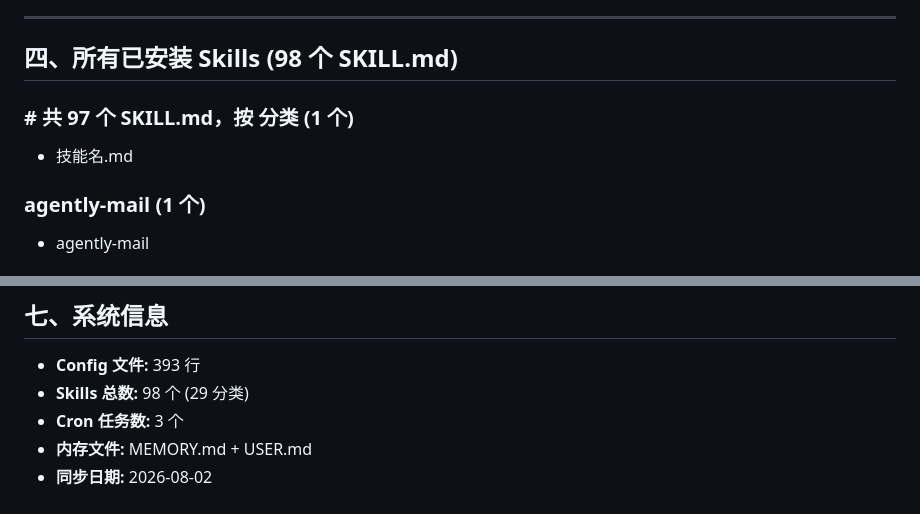
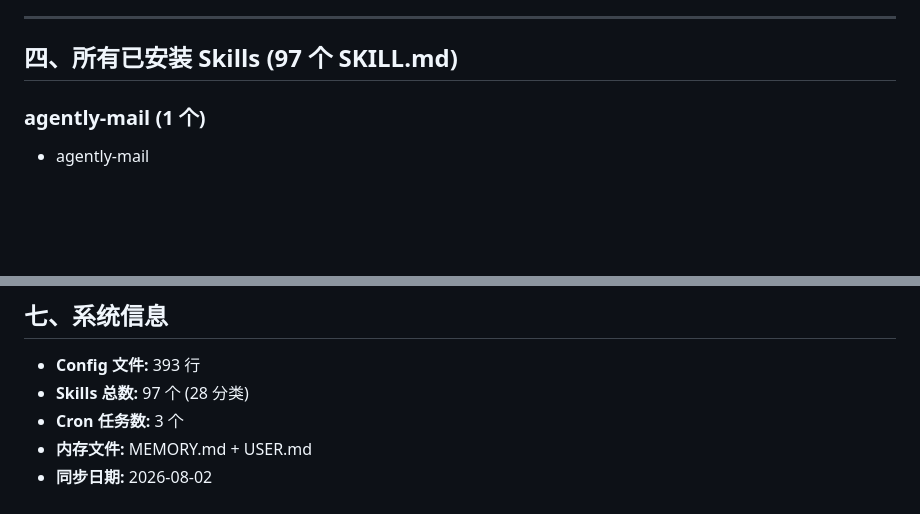
Before and after one commit to ALPHAEA/hermes-config, a Markdown page: hermes-config-snapshot.md, 2 parts joined by grey strips. Rendered like a GitHub page; blank space fills up the shorter version.

Commit message:
fix: 修正快照 Skills 计数 (97 个, 28 分类) 2026-08-02 06:09:22

```diff
--- a/hermes-config-snapshot.md
+++ b/hermes-config-snapshot.md
@@ -70,10 +70,7 @@ catgirl, concise, creative, helpful, hype, kawaii (当前), noir, philosopher, p
 
 ---
 
-## 四、所有已安装 Skills (98 个 SKILL.md)
-
-### # 共 97 个 SKILL.md，按 分类 (1 个)
-- 技能名.md
+## 四、所有已安装 Skills (97 个 SKILL.md)
 
 ### agently-mail (1 个)
 - agently-mail
@@ -190,7 +187,7 @@ catgirl, concise, creative, helpful, hype, kawaii (当前), noir, philosopher, p
 ## 七、系统信息
 
 - **Config 文件:** 393 行
-- **Skills 总数:** 98 个 (29 分类)
+- **Skills 总数:** 97 个 (28 分类)
 - **Cron 任务数:** 3 个
 - **内存文件:** MEMORY.md + USER.md
 - **同步日期:** 2026-08-02
```
Also changed, not shown: other parts of hermes-config-snapshot.md (+1 -1 lines).
